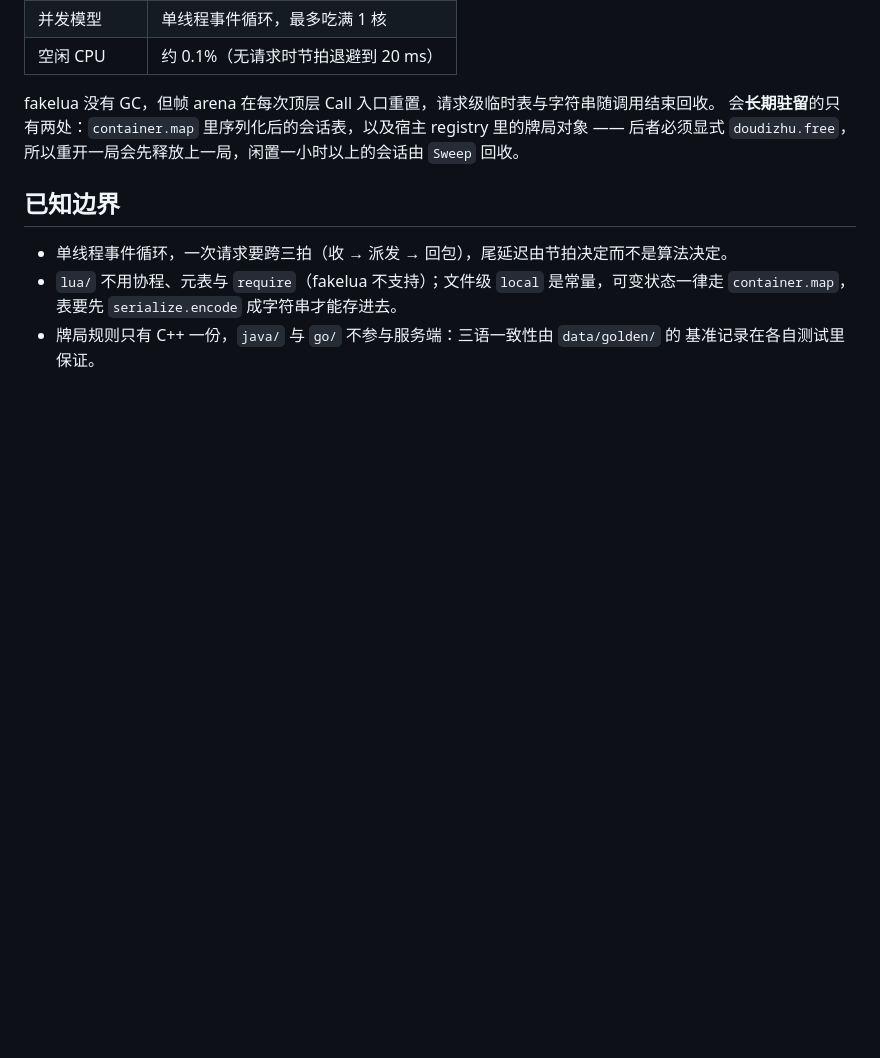
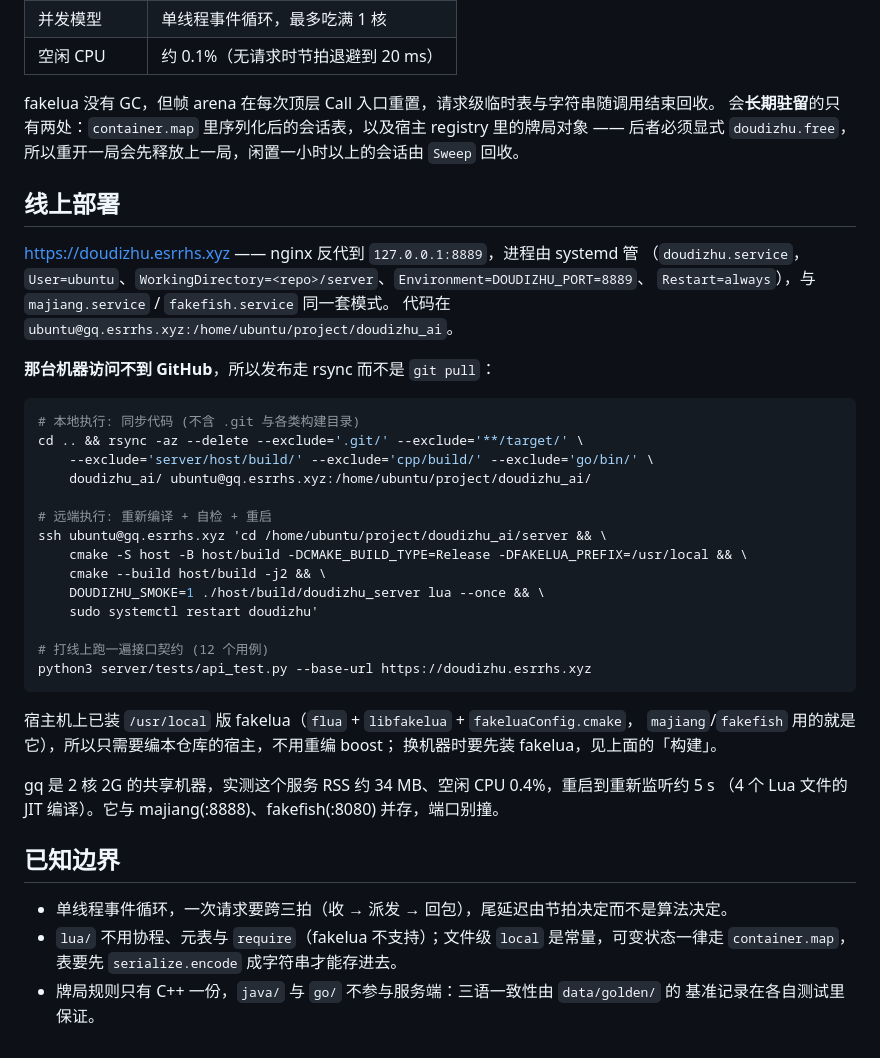
Before and after one commit to esrrhs/doudizhu_ai, a Markdown page: server/README.md, the part around the change. Drawn GitHub-style; blank space fills up the shorter version.

Commit message:
docs(server): 补线上部署说明 (systemd + nginx :8889, 走 rsync 发布)
gq 机器访问不到 GitHub, 发布只能 rsync 同步后在机器上重编; 记下单测/自检/重启的命令与
2C2G 共享机上的资源实测。

````diff
--- a/server/README.md
+++ b/server/README.md
@@ -87,6 +87,39 @@ fakelua 没有 GC，但帧 arena 在每次顶层 Call 入口重置，请求级
 会**长期驻留**的只有两处：`container.map` 里序列化后的会话表，以及宿主 registry 里的牌局对象 ——
 后者必须显式 `doudizhu.free`，所以重开一局会先释放上一局，闲置一小时以上的会话由 `Sweep` 回收。
 
+## 线上部署
+
+<https://doudizhu.esrrhs.xyz> —— nginx 反代到 `127.0.0.1:8889`，进程由 systemd 管
+（`doudizhu.service`，`User=ubuntu`、`WorkingDirectory=<repo>/server`、`Environment=DOUDIZHU_PORT=8889`、
+`Restart=always`），与 `majiang.service` / `fakefish.service` 同一套模式。
+代码在 `ubuntu@gq.esrrhs.xyz:/home/ubuntu/project/doudizhu_ai`。
+
+**那台机器访问不到 GitHub**，所以发布走 rsync 而不是 `git pull`：
+
+```bash
+# 本地执行: 同步代码 (不含 .git 与各类构建目录)
+cd .. && rsync -az --delete --exclude='.git/' --exclude='**/target/' \
+    --exclude='server/host/build/' --exclude='cpp/build/' --exclude='go/bin/' \
+    doudizhu_ai/ ubuntu@gq.esrrhs.xyz:/home/ubuntu/project/doudizhu_ai/
+
+# 远端执行: 重新编译 + 自检 + 重启
+ssh ubuntu@gq.esrrhs.xyz 'cd /home/ubuntu/project/doudizhu_ai/server && \
+    cmake -S host -B host/build -DCMAKE_BUILD_TYPE=Release -DFAKELUA_PREFIX=/usr/local && \
+    cmake --build host/build -j2 && \
+    DOUDIZHU_SMOKE=1 ./host/build/doudizhu_server lua --once && \
+    sudo systemctl restart doudizhu'
+
+# 打线上跑一遍接口契约 (12 个用例)
+python3 server/tests/api_test.py --base-url https://doudizhu.esrrhs.xyz
+```
+
+宿主机上已装 `/usr/local` 版 fakelua（`flua` + `libfakelua` + `fakeluaConfig.cmake`，
+`majiang`/`fakefish` 用的就是它），所以只需要编本仓库的宿主，不用重编 boost；
+换机器时要先装 fakelua，见上面的「构建」。
+
+gq 是 2 核 2G 的共享机器，实测这个服务 RSS 约 34 MB、空闲 CPU 0.4%，重启到重新监听约 5 s
+（4 个 Lua 文件的 JIT 编译）。它与 majiang(:8888)、fakefish(:8080) 并存，端口别撞。
+
 ## 已知边界
 
 - 单线程事件循环，一次请求要跨三拍（收 → 派发 → 回包），尾延迟由节拍决定而不是算法决定。
````
Also changed, not shown: README.md (+2 -0 lines), README_CN.md (+2 -0 lines).
